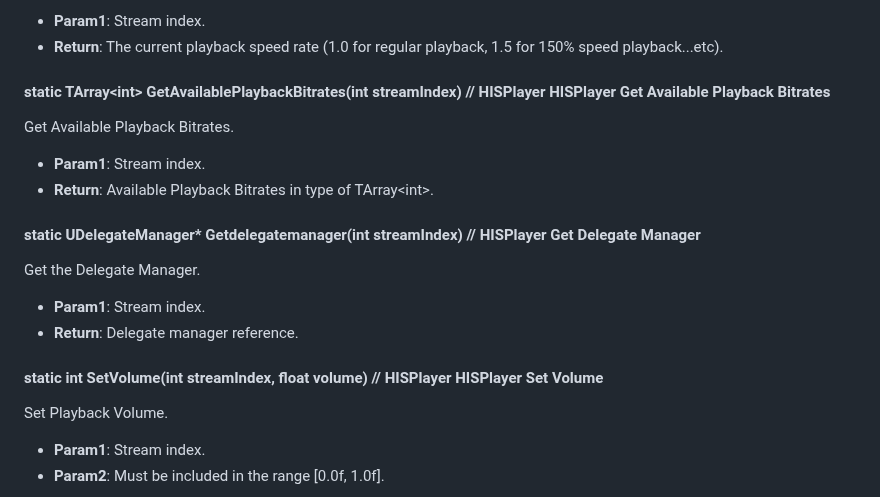
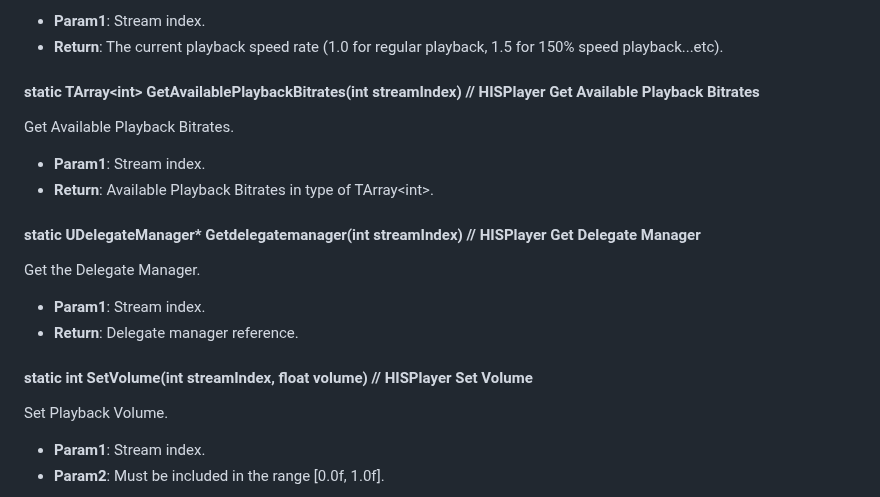
Before and after one commit to HISPlayer/UnrealWindows-SDK, a Markdown page: hisplayer-api.md, the part around the change. Rendered like a GitHub page.

```diff
--- a/hisplayer-api.md
+++ b/hisplayer-api.md
@@ -145,7 +145,7 @@ Get the current playback speed rate.
   * **Param1**: Stream index.
   * **Return**: The current playback speed rate (1.0 for regular playback, 1.5 for 150% speed playback...etc).
 
-#### static TArray\<int> GetAvailablePlaybackBitrates(int streamIndex) // HISPlayer HISPlayer Get Available Playback Bitrates
+#### static TArray\<int> GetAvailablePlaybackBitrates(int streamIndex) // HISPlayer Get Available Playback Bitrates
 Get Available Playback Bitrates.
   * **Param1**: Stream index.
   * **Return**: Available Playback Bitrates in type of TArray\<int>.
@@ -155,7 +155,7 @@ Get the Delegate Manager.
   * **Param1**: Stream index.
   * **Return**: Delegate manager reference.
 
-#### static int SetVolume(int streamIndex, float volume) // HISPlayer HISPlayer Set Volume
+#### static int SetVolume(int streamIndex, float volume) // HISPlayer Set Volume
 Set Playback Volume.
   * **Param1**: Stream index.
   * **Param2**: Must be included in the range [0.0f, 1.0f].
```
